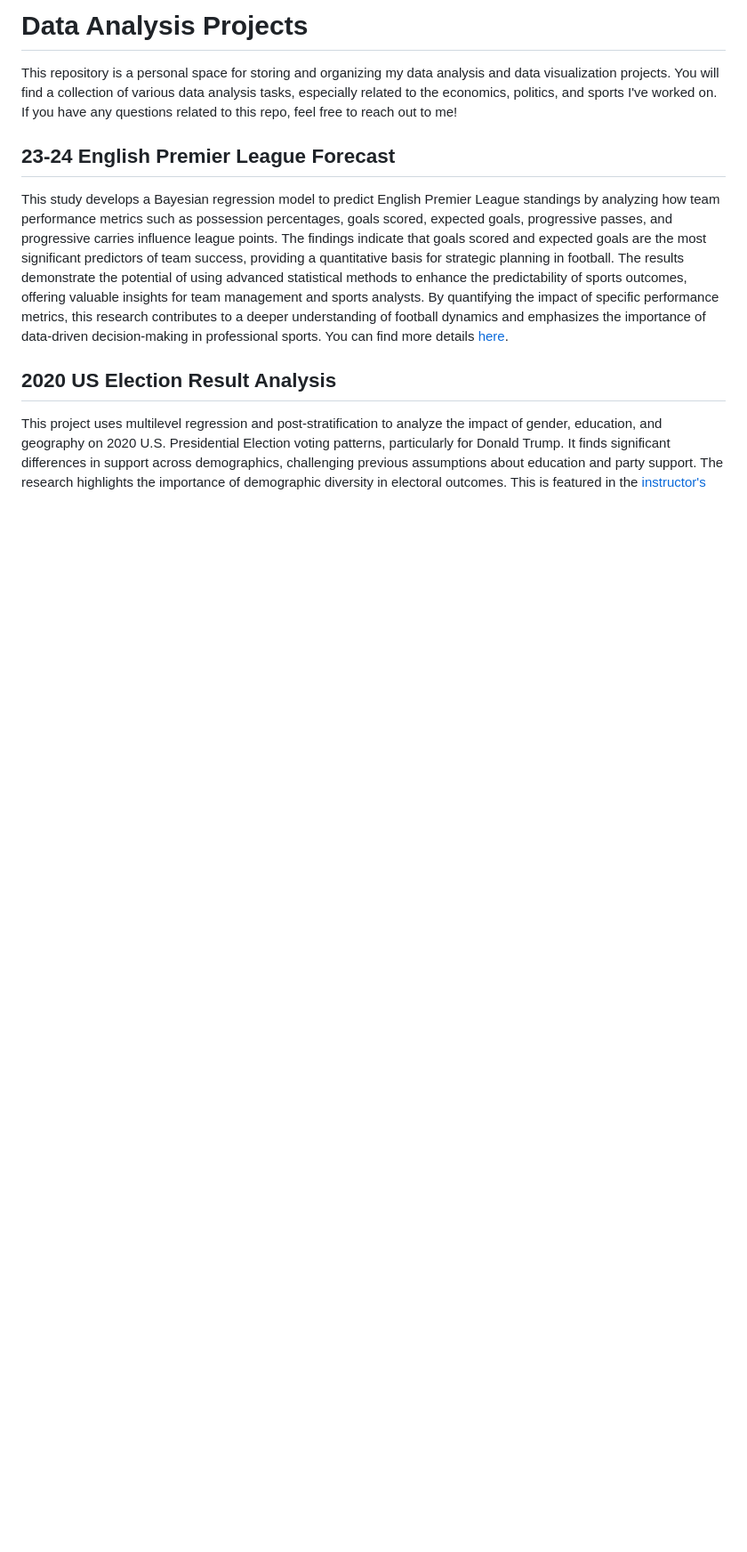
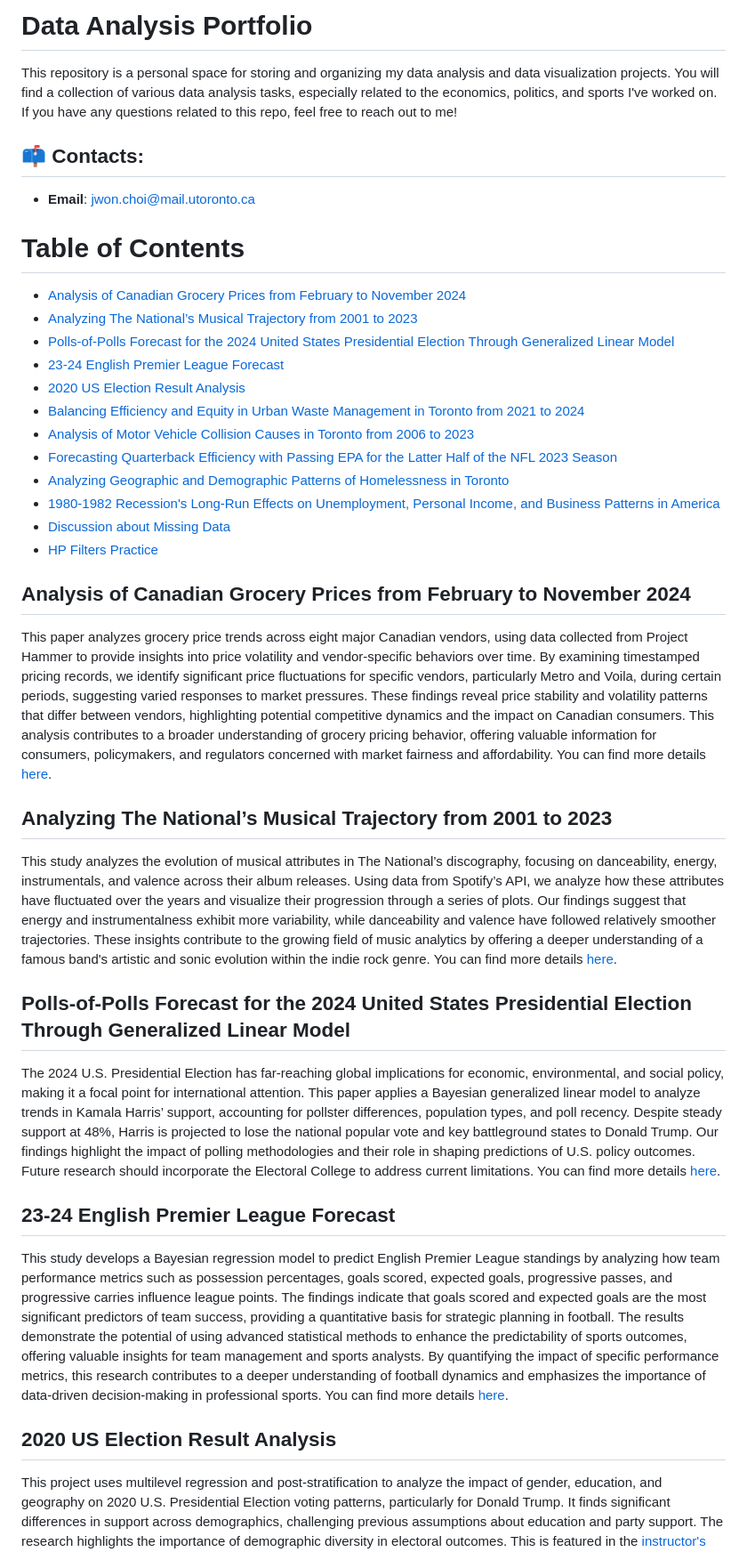
Before and after one commit to jwonc4602/Data-Analysis-Portfolio, a Markdown page: README.md, the part around one of its changes. Shown at 89% size. Rendered like a GitHub page; blank space fills up the shorter version.

```diff
--- a/README.md
+++ b/README.md
@@ -1,5 +1,32 @@
-# Data Analysis Projects
-This repository is a personal space for storing and organizing my data analysis and data visualization projects. You will find a collection of various data analysis tasks, especially related to the economics, politics, and sports I've worked on. If you have any questions related to this repo, feel free to reach out to me!
+# Data Analysis Portfolio
+This repository is a personal space for storing and organizing my data analysis and data visualization projects.  You will find a collection of various data analysis tasks, especially related to the economics, politics, and sports I've worked on. If you have any questions related to this repo, feel free to reach out to me!
+
+## 📫 Contacts:
+- **Email**: jwon.choi@mail.utoronto.ca
+
+# Table of Contents
+  - [Analysis of Canadian Grocery Prices from February to November 2024](#analysis-of-canadian-grocery-prices-from-february-to-november-2024)
+  - [Analyzing The National’s Musical Trajectory from 2001 to 2023](#analyzing-the-nationals-musical-trajectory-from-2001-to-2023)
+  - [Polls-of-Polls Forecast for the 2024 United States Presidential Election Through Generalized Linear Model](#polls-of-polls-forecast-for-the-2024-united-states-presidential-election-through-generalized-linear-model)
+  - [23-24 English Premier League Forecast](#23-24-english-premier-league-forecast)
+  - [2020 US Election Result Analysis](#2020-us-election-result-analysis)
+  - [Balancing Efficiency and Equity in Urban Waste Management in Toronto from 2021 to 2024](#balancing-efficiency-and-equity-in-urban-waste-management-in-toronto-from-2021-to-2024)
+  - [Analysis of Motor Vehicle Collision Causes in Toronto from 2006 to 2023](#analysis-of-motor-vehicle-collision-causes-in-toronto-from-2006-to-2023)
+  - [Forecasting Quarterback Efficiency with Passing EPA for the Latter Half of the NFL 2023 Season](#forecasting-quarterback-efficiency-with-passing-epa-for-the-latter-half-of-the-nfl-2023-season)
+  - [Analyzing Geographic and Demographic Patterns of Homelessness in Toronto](#analyzing-geographic-and-demographic-patterns-of-homelessness-in-toronto)
+  - [1980-1982 Recession's Long-Run Effects on Unemployment, Personal Income, and Business Patterns in America](#1980-1982-recessions-long-run-effects-on-unemployment-personal-income-and-business-patterns-in-america)
+  - [Discussion about Missing Data](#discussion-about-missing-data)
+  - [HP Filters Practice](#hp-filters-practice)
+
+
+## Analysis of Canadian Grocery Prices from February to November 2024
+This paper analyzes grocery price trends across eight major Canadian vendors, using data collected from Project Hammer to provide insights into price volatility and vendor-specific behaviors over time. By examining timestamped pricing records, we identify significant price fluctuations for specific vendors, particularly Metro and Voila, during certain periods, suggesting varied responses to market pressures. These findings reveal price stability and volatility patterns that differ between vendors, highlighting potential competitive dynamics and the impact on Canadian consumers. This analysis contributes to a broader understanding of grocery pricing behavior, offering valuable information for consumers, policymakers, and regulators concerned with market fairness and affordability. You can find more details [here](https://github.com/jwonc4602/Canadian-Grocery-Price).
+
+## Analyzing The National’s Musical Trajectory from 2001 to 2023
+This study analyzes the evolution of musical attributes in The National’s discography, focusing on danceability, energy, instrumentals, and valence across their album releases. Using data from Spotify’s API, we analyze how these attributes have fluctuated over the years and visualize their progression through a series of plots. Our findings suggest that energy and instrumentalness exhibit more variability, while danceability and valence have followed relatively smoother trajectories. These insights contribute to the growing field of music analytics by offering a deeper understanding of a famous band's artistic and sonic evolution within the indie rock genre. You can find more details [here](https://github.com/jwonc4602/Data-Analysis-Portfolio/tree/main/spotify-analysis).
+
+##  Polls-of-Polls Forecast for the 2024 United States Presidential Election Through Generalized Linear Model
+The 2024 U.S. Presidential Election has far-reaching global implications for economic, environmental, and social policy, making it a focal point for international attention. This paper applies a Bayesian generalized linear model to analyze trends in Kamala Harris’ support, accounting for pollster differences, population types, and poll recency. Despite steady support at 48%, Harris is projected to lose the national popular vote and key battleground states to Donald Trump. Our findings highlight the impact of polling methodologies and their role in shaping predictions of U.S. policy outcomes. Future research should incorporate the Electoral College to address current limitations. You can find more details [here](https://github.com/jwonc4602/2024_US_Election_Forecast).
 
 ## 23-24 English Premier League Forecast
 This study develops a Bayesian regression model to predict English Premier League standings by analyzing how team performance metrics such as possession percentages, goals scored, expected goals, progressive passes, and progressive carries influence league points. The findings indicate that goals scored and expected goals are the most significant predictors of team success, providing a quantitative basis for strategic planning in football. The results demonstrate the potential of using advanced statistical methods to enhance the predictability of sports outcomes, offering valuable insights for team management and sports analysts. By quantifying the impact of specific performance metrics, this research contributes to a deeper understanding of football dynamics and emphasizes the importance of data-driven decision-making in professional sports. You can find more details [here](https://github.com/jwonc4602/23-24-EPL-Forecast).
```
Also changed, not shown: other parts of README.md (+7 -1 lines).
